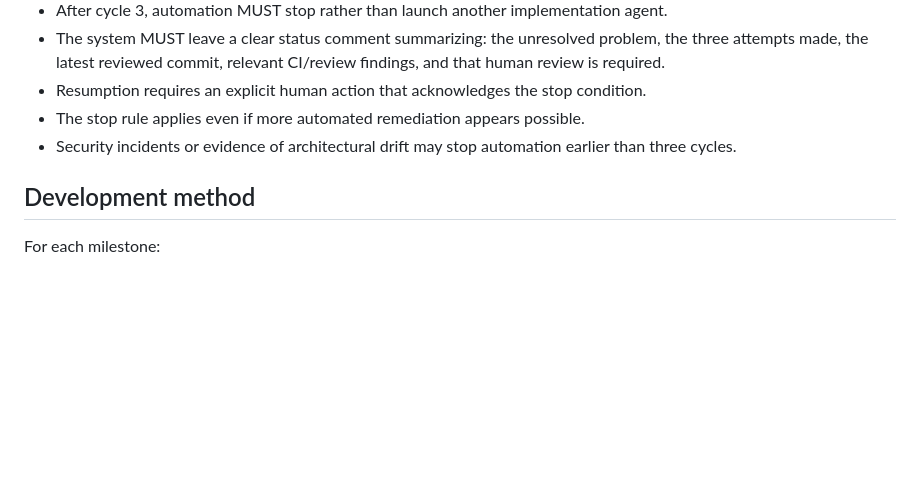
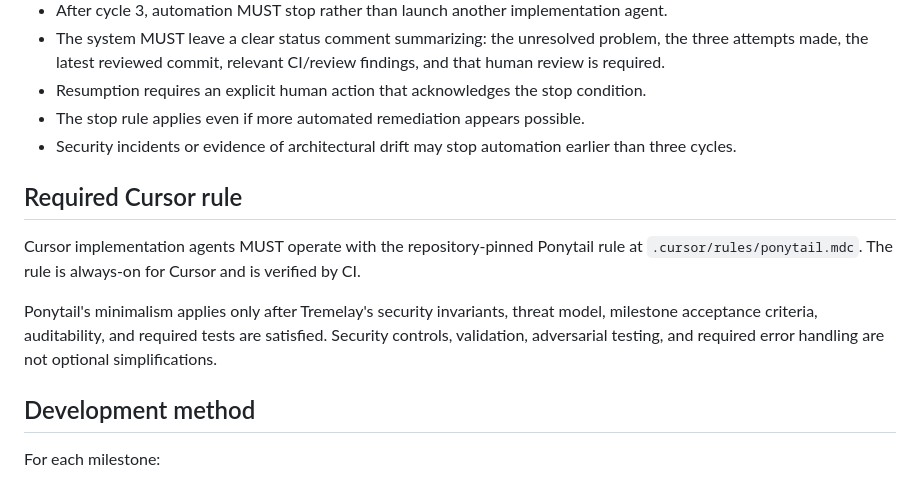
Before and after one commit to CharitonMedia/Tremelay, a Markdown page: AGENTS.md, the part around the change. Rendered like a GitHub page; blank space fills up the shorter version.

Commit message:
Require pinned Ponytail rule for Cursor agents

```diff
--- a/AGENTS.md
+++ b/AGENTS.md
@@ -38,6 +38,12 @@ The three-cycle limit is a hard guardrail against runaway agent churn.
 - The stop rule applies even if more automated remediation appears possible.
 - Security incidents or evidence of architectural drift may stop automation earlier than three cycles.
 
+## Required Cursor rule
+
+Cursor implementation agents MUST operate with the repository-pinned Ponytail rule at `.cursor/rules/ponytail.mdc`. The rule is always-on for Cursor and is verified by CI.
+
+Ponytail's minimalism applies only after Tremelay's security invariants, threat model, milestone acceptance criteria, auditability, and required tests are satisfied. Security controls, validation, adversarial testing, and required error handling are not optional simplifications.
+
 ## Development method
 
 For each milestone:
```
